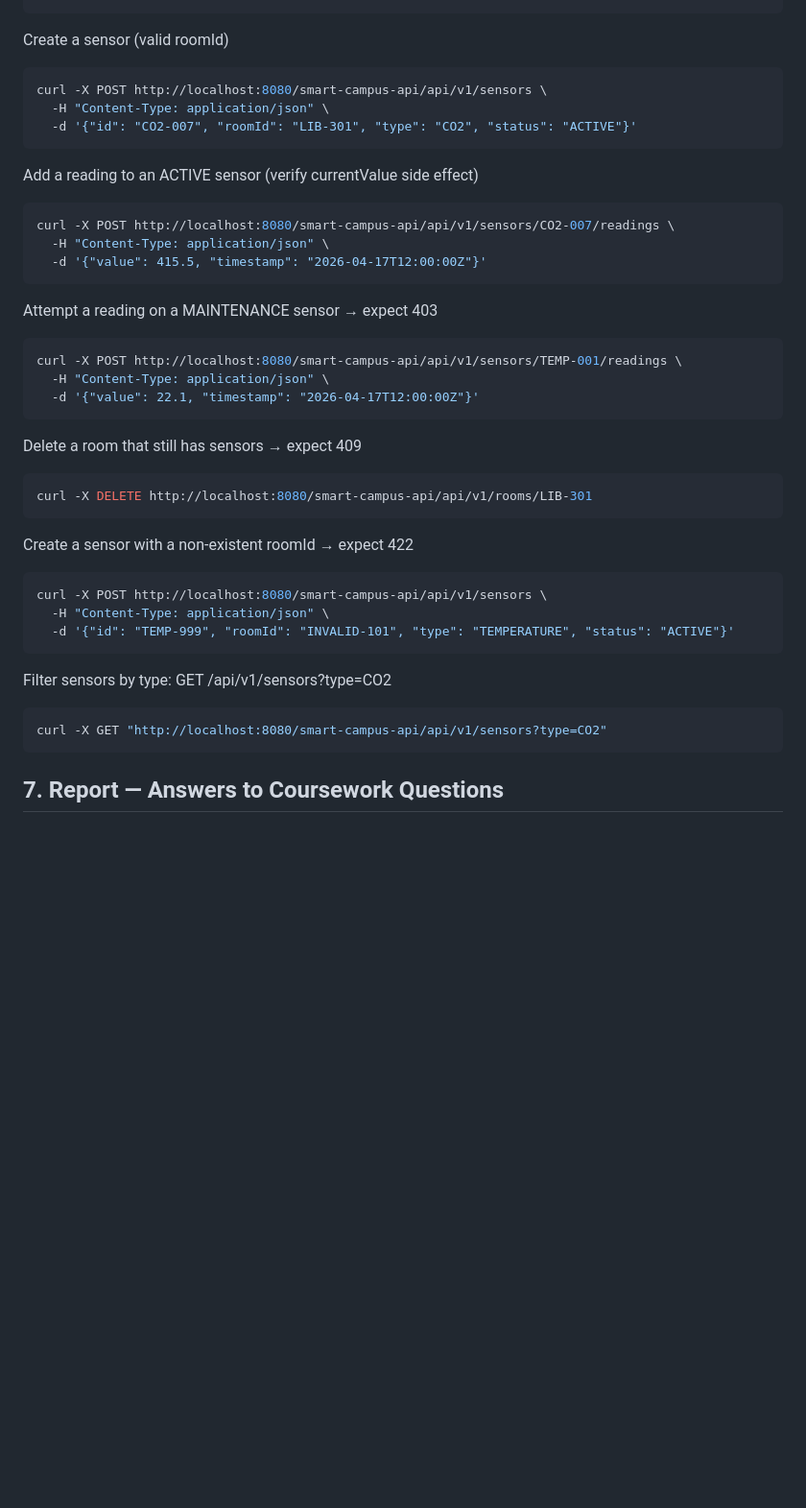
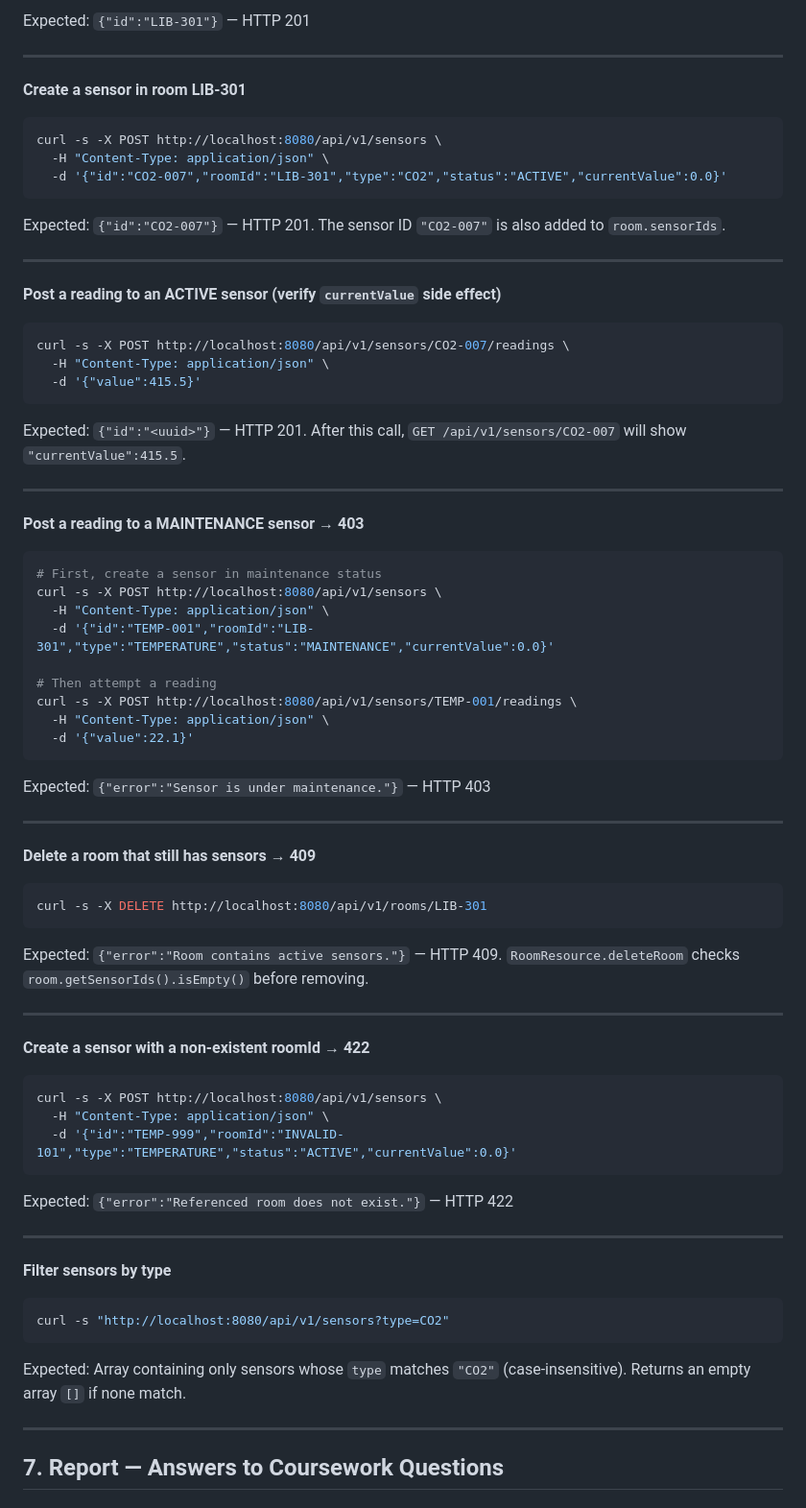
Before and after one commit to binadacode/smart-campus-api, a Markdown page: README.md, the part around one of its changes. Shown at 96% size. Rendered like a GitHub page; blank space fills up the shorter version.

````diff
--- a/README.md
+++ b/README.md
@@ -81,42 +130,69 @@ curl -X POST http://localhost:8080/smart-campus-api/api/v1/rooms \
 ```
+Expected: `{"id":"LIB-301"}` — HTTP 201
 
-Create a sensor (valid roomId)
+---
+
+**Create a sensor in room LIB-301**
 ```bash
-curl -X POST http://localhost:8080/smart-campus-api/api/v1/sensors \
+curl -s -X POST http://localhost:8080/api/v1/sensors \
   -H "Content-Type: application/json" \
-  -d '{"id": "CO2-007", "roomId": "LIB-301", "type": "CO2", "status": "ACTIVE"}'
+  -d '{"id":"CO2-007","roomId":"LIB-301","type":"CO2","status":"ACTIVE","currentValue":0.0}'
 ```
+Expected: `{"id":"CO2-007"}` — HTTP 201. The sensor ID `"CO2-007"` is also added to `room.sensorIds`.
 
-Add a reading to an ACTIVE sensor (verify currentValue side effect)
+---
+
+**Post a reading to an ACTIVE sensor (verify `currentValue` side effect)**
 ```bash
-curl -X POST http://localhost:8080/smart-campus-api/api/v1/sensors/CO2-007/readings \
+curl -s -X POST http://localhost:8080/api/v1/sensors/CO2-007/readings \
   -H "Content-Type: application/json" \
-  -d '{"value": 415.5, "timestamp": "2026-04-17T12:00:00Z"}'
+  -d '{"value":415.5}'
 ```
+Expected: `{"id":"<uuid>"}` — HTTP 201. After this call, `GET /api/v1/sensors/CO2-007` will show `"currentValue":415.5`.
 
-Attempt a reading on a MAINTENANCE sensor → expect 403
+---
+
+**Post a reading to a MAINTENANCE sensor → 403**
 ```bash
-curl -X POST http://localhost:8080/smart-campus-api/api/v1/sensors/TEMP-001/readings \
+# First, create a sensor in maintenance status
+curl -s -X POST http://localhost:8080/api/v1/sensors \
   -H "Content-Type: application/json" \
-  -d '{"value": 22.1, "timestamp": "2026-04-17T12:00:00Z"}'
+  -d '{"id":"TEMP-001","roomId":"LIB-301","type":"TEMPERATURE","status":"MAINTENANCE","currentValue":0.0}'
+
+# Then attempt a reading
+curl -s -X POST http://localhost:8080/api/v1/sensors/TEMP-001/readings \
+  -H "Content-Type: application/json" \
+  -d '{"value":22.1}'
 ```
+Expected: `{"error":"Sensor is under maintenance."}` — HTTP 403
 
-Delete a room that still has sensors → expect 409
+---
+
+**Delete a room that still has sensors → 409**
 ```bash
-curl -X DELETE http://localhost:8080/smart-campus-api/api/v1/rooms/LIB-301
+curl -s -X DELETE http://localhost:8080/api/v1/rooms/LIB-301
 ```
+Expected: `{"error":"Room contains active sensors."}` — HTTP 409. `RoomResource.deleteRoom` checks `room.getSensorIds().isEmpty()` before removing.
 
-Create a sensor with a non-existent roomId → expect 422
+---
+
+**Create a sensor with a non-existent roomId → 422**
 ```bash
-curl -X POST http://localhost:8080/smart-campus-api/api/v1/sensors \
+curl -s -X POST http://localhost:8080/api/v1/sensors \
   -H "Content-Type: application/json" \
-  -d '{"id": "TEMP-999", "roomId": "INVALID-101", "type": "TEMPERATURE", "status": "ACTIVE"}'
+  -d '{"id":"TEMP-999","roomId":"INVALID-101","type":"TEMPERATURE","status":"ACTIVE","currentValue":0.0}'
 ```
+Expected: `{"error":"Referenced room does not exist."}` — HTTP 422
 
-Filter sensors by type: GET /api/v1/sensors?type=CO2
+---
+
+**Filter sensors by type**
 ```bash
-curl -X GET "http://localhost:8080/smart-campus-api/api/v1/sensors?type=CO2"
+curl -s "http://localhost:8080/api/v1/sensors?type=CO2"
 ```
+Expected: Array containing only sensors whose `type` matches `"CO2"` (case-insensitive). Returns an empty array `[]` if none match.
+
+---
 
 ## 7. Report — Answers to Coursework Questions
 
````
Also changed, not shown: other parts of README.md (+213 -66 lines).
